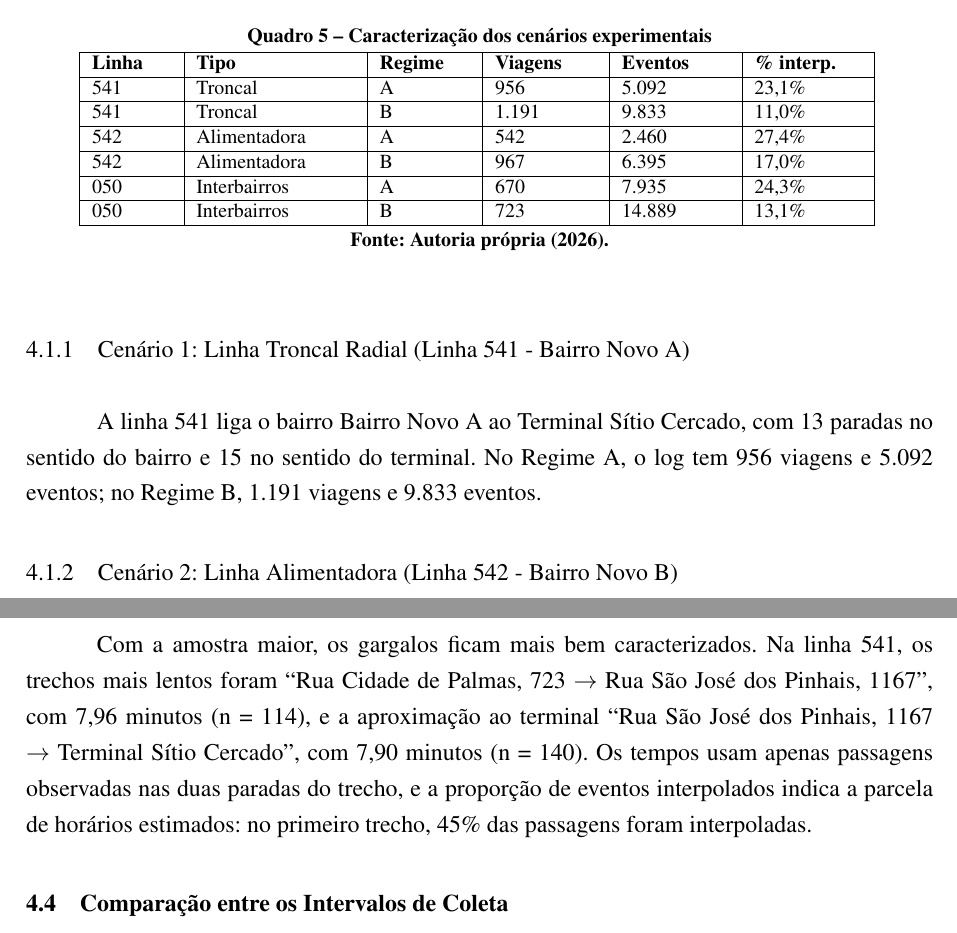
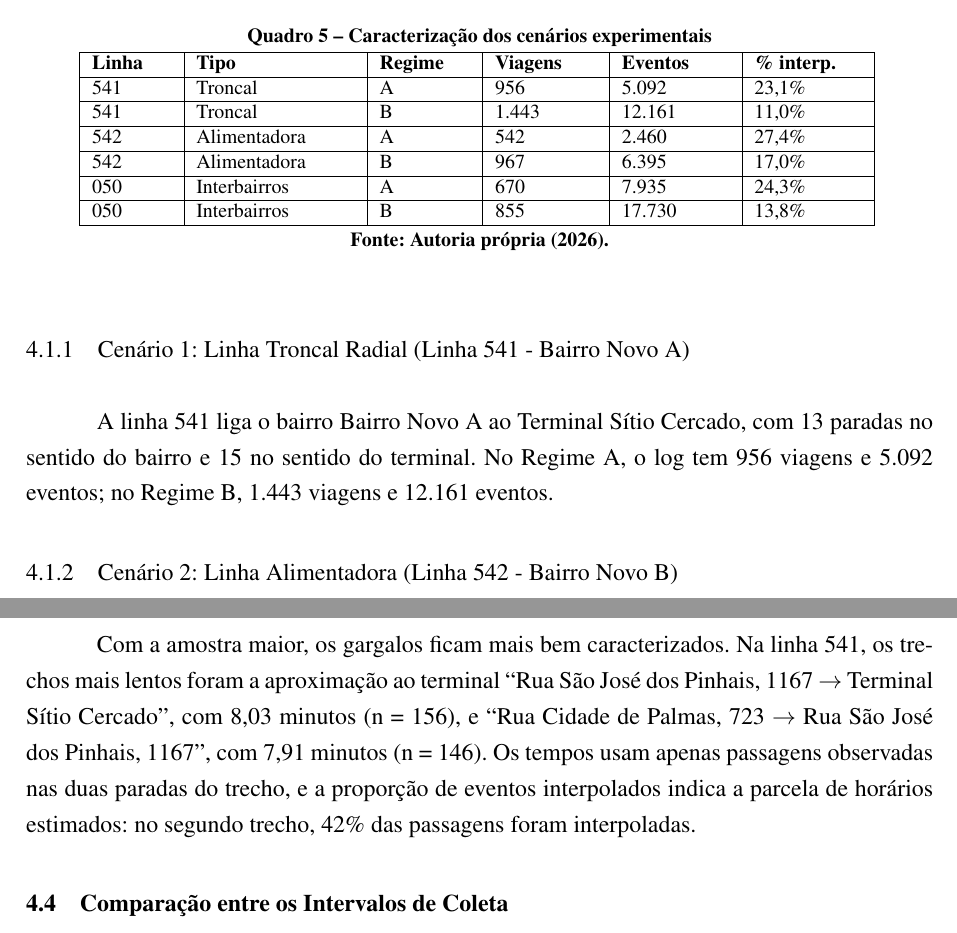
Before and after one commit to artrosisca/tcc-urbs, a LaTeX thesis (tcc-latex/main.tex, which reads tcc-latex/texto/4-resultados.tex): two parts of pages 30 and 32 of 43, joined at a grey line, cut so that both start at the same text. Compiled offline with pdfLaTeX.

Commit message:
docs(tcc): usa semana completa (03-09/10) no regime B e atualiza numeros

```diff
--- a/tcc-latex/texto/4-resultados.tex
+++ b/tcc-latex/texto/4-resultados.tex
@@ -16,18 +16,18 @@ Foram analisadas três linhas de tipos diferentes: a 541 (troncal), a 542 (alime
 \hline
 \textbf{Linha} & \textbf{Tipo} & \textbf{Regime} & \textbf{Viagens} & \textbf{Eventos} & \textbf{\% interp.} \\ \hline
 541 & Troncal & A & 956 & 5.092 & 23,1\% \\ \hline
-541 & Troncal & B & 1.191 & 9.833 & 11,0\% \\ \hline
+541 & Troncal & B & 1.443 & 12.161 & 11,0\% \\ \hline
 542 & Alimentadora & A & 542 & 2.460 & 27,4\% \\ \hline
 542 & Alimentadora & B & 967 & 6.395 & 17,0\% \\ \hline
 050 & Interbairros & A & 670 & 7.935 & 24,3\% \\ \hline
-050 & Interbairros & B & 723 & 14.889 & 13,1\% \\ \hline
+050 & Interbairros & B & 855 & 17.730 & 13,8\% \\ \hline
 \end{tabular}
 \fonte{}
 \end{tabframed}
 
 \subsection{Cenário 1: Linha Troncal Radial (Linha 541 - Bairro Novo A)}\label{subsec:cenario541}
 
-A linha 541 liga o bairro Bairro Novo A ao Terminal Sítio Cercado, com 13 paradas no sentido do bairro e 15 no sentido do terminal. No Regime A, o log tem 956 viagens e 5.092 eventos; no Regime B, 1.191 viagens e 9.833 eventos.
+A linha 541 liga o bairro Bairro Novo A ao Terminal Sítio Cercado, com 13 paradas no sentido do bairro e 15 no sentido do terminal. No Regime A, o log tem 956 viagens e 5.092 eventos; no Regime B, 1.443 viagens e 12.161 eventos.
 
 \subsection{Cenário 2: Linha Alimentadora (Linha 542 - Bairro Novo B)}\label{subsec:cenario542}
 
@@ -73,7 +73,7 @@ As paradas de terminal e de aproximação, porém, continuam omitidas em cerca d
 
 \subsection{Desempenho e Gargalos}\label{subsec:regimeB_desempenho}
 
-Com a amostra maior, os gargalos ficam mais bem caracterizados. Na linha 541, os trechos mais lentos foram ``Rua Cidade de Palmas, 723 $\rightarrow$ Rua São José dos Pinhais, 1167'', com 7,96 minutos (n = 114), e a aproximação ao terminal ``Rua São José dos Pinhais, 1167 $\rightarrow$ Terminal Sítio Cercado'', com 7,90 minutos (n = 140). Os tempos usam apenas passagens observadas nas duas paradas do trecho, e a proporção de eventos interpolados indica a parcela de horários estimados: no primeiro trecho, 45\% das passagens foram interpoladas.
+Com a amostra maior, os gargalos ficam mais bem caracterizados. Na linha 541, os trechos mais lentos foram a aproximação ao terminal ``Rua São José dos Pinhais, 1167 $\rightarrow$ Terminal Sítio Cercado'', com 8,03 minutos (n = 156), e ``Rua Cidade de Palmas, 723 $\rightarrow$ Rua São José dos Pinhais, 1167'', com 7,91 minutos (n = 146). Os tempos usam apenas passagens observadas nas duas paradas do trecho, e a proporção de eventos interpolados indica a parcela de horários estimados: no segundo trecho, 42\% das passagens foram interpoladas.
 
 \section{Comparação entre os Intervalos de Coleta}\label{sec:comparacaoIntervalos}
 
```
Also changed, not shown: tcc-latex/texto/3-metodologia.tex (+2 -2 lines), tcc-latex/capturas/plataforma-auditoria.png, tcc-latex/capturas/plataforma-conformidade.png, tcc-latex/capturas/plataforma-desempenho.png, tcc-latex/capturas/plataforma-petri.png, tcc-latex/texto/4-resultados.tex (8 more changed lines).
